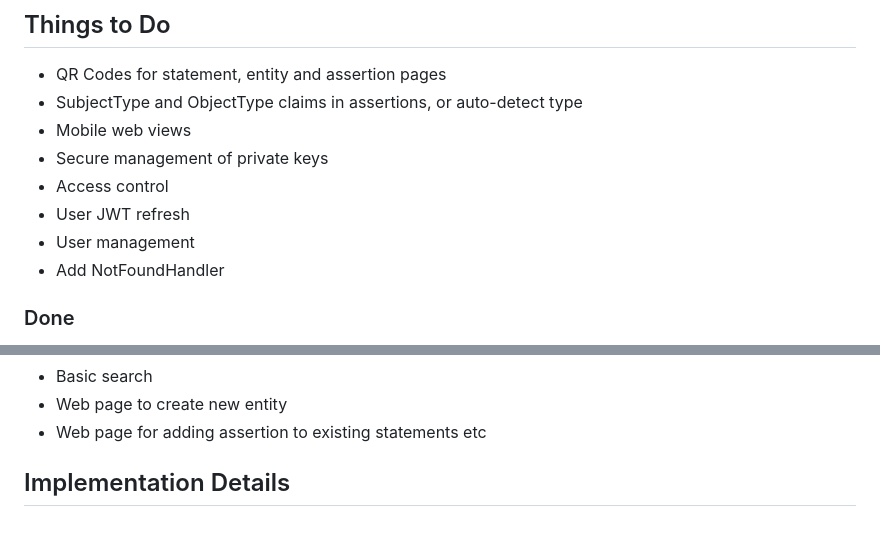
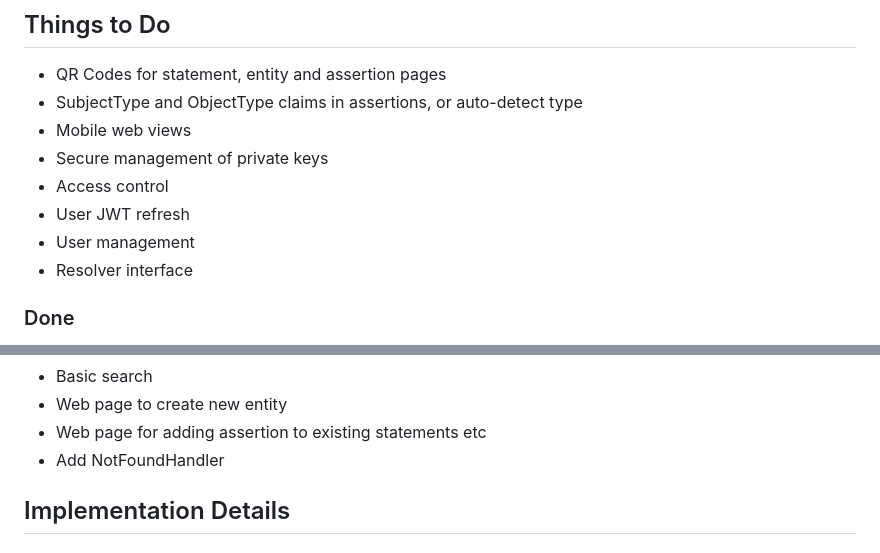
Before and after one commit to silvatek/trustedassertions, a Markdown page: README.md, 2 parts joined by grey strips. Drawn GitHub-style.

Commit message:
Update todo list

```diff
--- a/README.md
+++ b/README.md
@@ -66,7 +66,7 @@ Any number of trust models can be created from the same set of assertions, and i
 * Access control
 * User JWT refresh
 * User management
-* Add NotFoundHandler
+* Resolver interface
 
 ### Done
 
@@ -83,6 +83,7 @@ Any number of trust models can be created from the same set of assertions, and i
 * Basic search
 * Web page to create new entity
 * Web page for adding assertion to existing statements etc
+* Add NotFoundHandler
 
 ## Implementation Details
 
```
